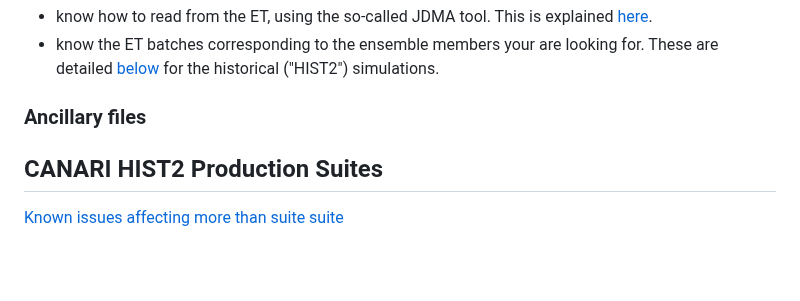
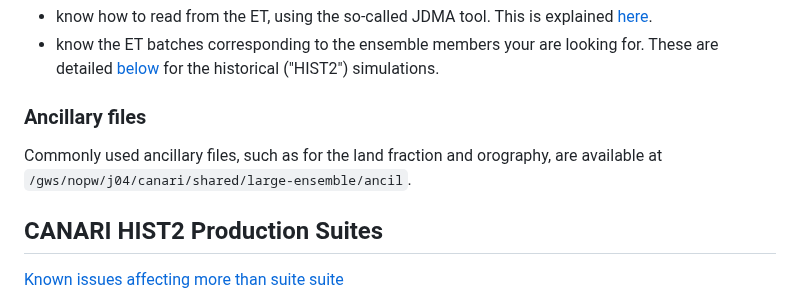
Before and after one commit to NCAS-CMS/canari, a Markdown page: docs/index.md, the part around the change. GitHub-like rendering; blank space fills up the shorter version.

```diff
--- a/docs/index.md
+++ b/docs/index.md
@@ -23,6 +23,8 @@ Variables not contained in the priority output can be retrieved from the JASMIN
   - know the ET batches corresponding to the ensemble members your are looking for. These are detailed [below](#canari-hist2-production-suites) for the historical ("HIST2") simulations.
 
 ### Ancillary files
+
+Commonly used ancillary files, such as for the land fraction and orography, are available at `/gws/nopw/j04/canari/shared/large-ensemble/ancil`.
 
 ## CANARI HIST2 Production Suites
 
```
